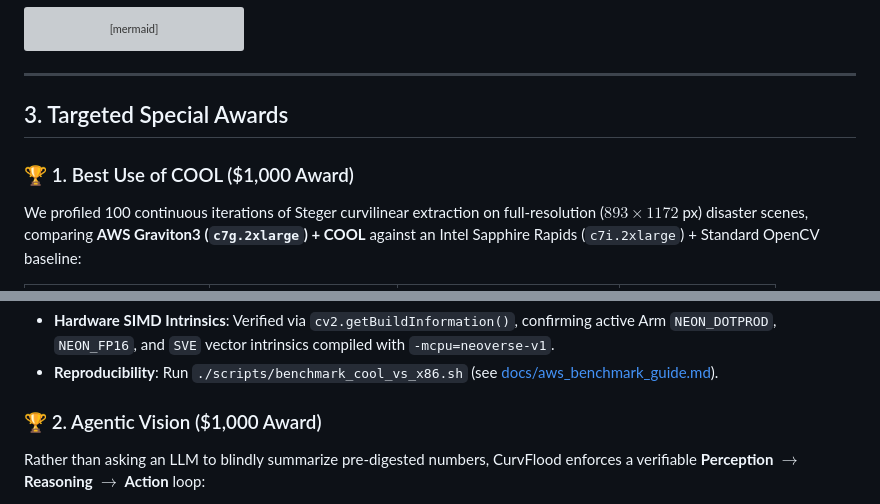
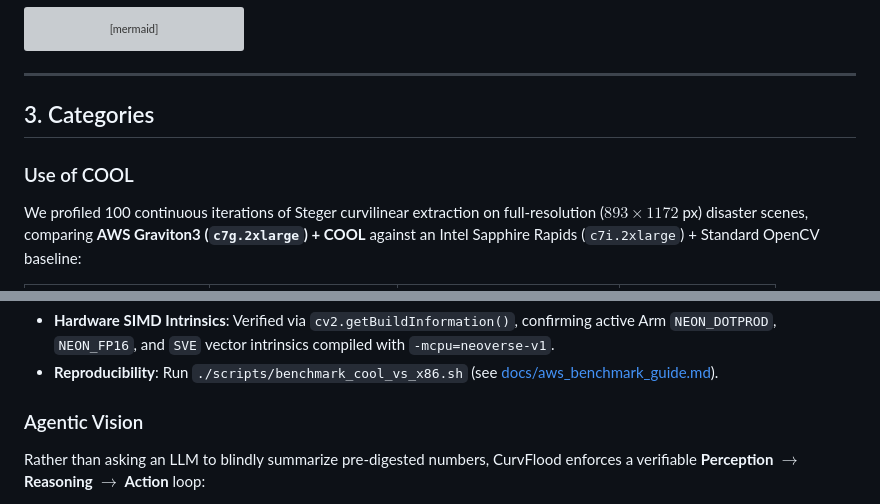
Before and after one commit to bishalg/openCV-flood, a Markdown page: README.md, 2 parts joined by grey strips. Rendered like a GitHub page; grey boxes are pictures that could not be loaded.

Commit message:
docs: generalize category headings to Use of COOL and Agentic Vision

```diff
--- a/README.md
+++ b/README.md
@@ -55,9 +55,9 @@ graph TD
 
 ---
 
-## 3. Targeted Special Awards
+## 3. Categories
 
-### 🏆 1. Best Use of COOL ($1,000 Award)
+### Use of COOL
 We profiled 100 continuous iterations of Steger curvilinear extraction on full-resolution ($893 \times 1172$ px) disaster scenes, comparing **AWS Graviton3 (`c7g.2xlarge`) + COOL** against an Intel Sapphire Rapids (`c7i.2xlarge`) + Standard OpenCV baseline:
 
 | Metric | AWS Graviton3 + COOL | Intel x86 + Standard OpenCV | Advantage |
@@ -70,7 +70,7 @@ We profiled 100 continuous iterations of Steger curvilinear extraction on full-r
 - **Hardware SIMD Intrinsics**: Verified via `cv2.getBuildInformation()`, confirming active Arm `NEON_DOTPROD`, `NEON_FP16`, and `SVE` vector intrinsics compiled with `-mcpu=neoverse-v1`.
 - **Reproducibility**: Run `./scripts/benchmark_cool_vs_x86.sh` (see [docs/aws_benchmark_guide.md](docs/aws_benchmark_guide.md)).
 
-### 🏆 2. Agentic Vision ($1,000 Award)
+### Agentic Vision
 Rather than asking an LLM to blindly summarize pre-digested numbers, CurvFlood enforces a verifiable **Perception $\to$ Reasoning $\to$ Action** loop:
 - **Perception (`getFloodEvidence`)**: Triggered with only an `eventId`. The agent autonomously calls the tool, inspects flood metrics, and receives a cryptographic `evidenceToken`.
 - **Reasoning Policy**: Claude 3.5 Sonnet v2 acts as a strict policy enforcer, evaluating flood thresholds (`flood_signal == true`, `width_ratio >= 2.0`, controls $< 1.10$).
```
Also changed, not shown: docs/devpost_submission.md (+6 -6 lines).
